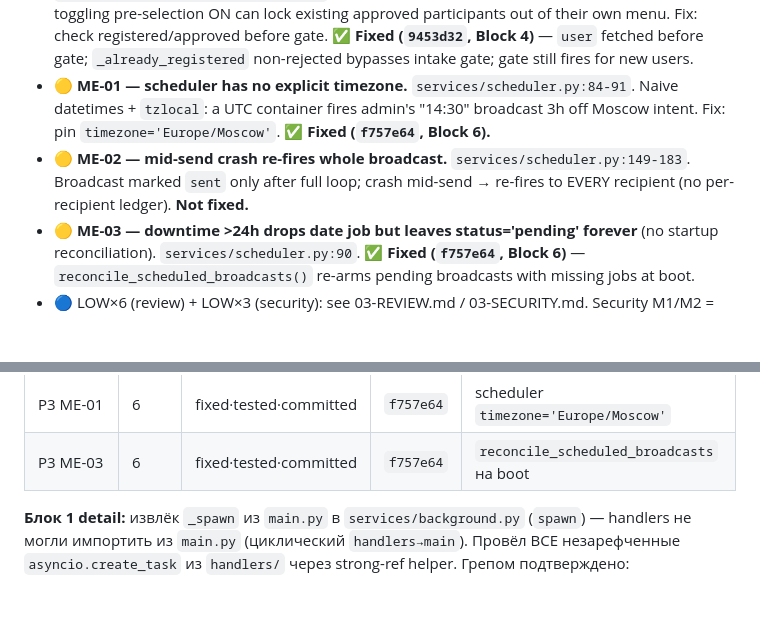
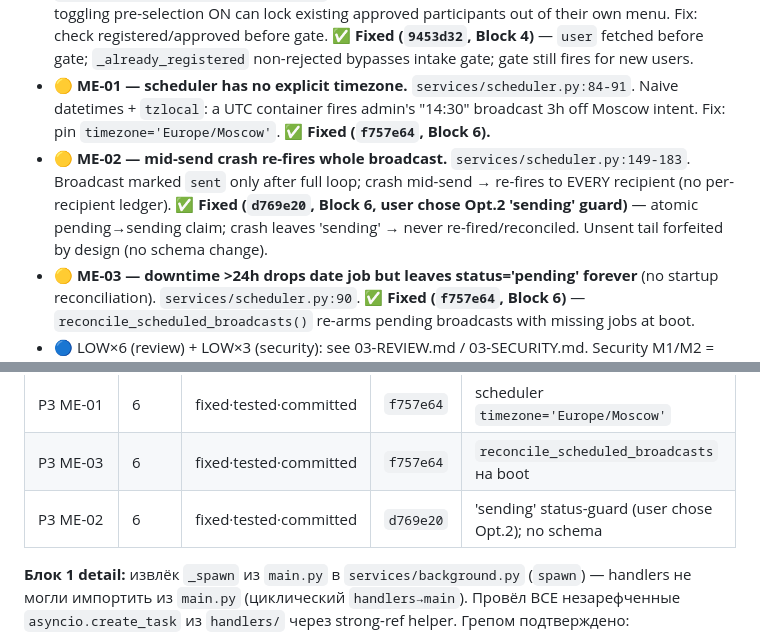
Before and after one commit to qleafye/AIESEC_event_bot, a Markdown page: .planning/AUDIT-LOG.md, 2 parts joined by grey strips. Drawn GitHub-style; blank space fills up the shorter version.

Commit message:
docs(audit): log ME-02 fixed (sending status-guard, user chose Opt.2)
Co-Authored-By: Claude Opus 4.8 <noreply@anthropic.com>

```diff
--- a/.planning/AUDIT-LOG.md
+++ b/.planning/AUDIT-LOG.md
@@ -44,7 +44,7 @@ _Findings собираются здесь. Severity: 🔴 critical / 🟠 high /
 - 🟡 **ME-04 — empty filter fans out to ALL users.** `database/db.py:817-836`. A broadcast filter that resolves to zero valid clauses matches ALL users instead of failing safe. Real risk: admin builds a filter, it silently degenerates, message blasts entire base. Fix: zero-clause → empty result / explicit confirm. **✅ Fixed (`858b288`, Block 4)** — `count_and_list_filtered` returns `[]` + warns when supplied filters yield no valid clause. ⚠️ highest-impact of P3 findings.
 - 🟡 **ME-05 — pre-selection gate locks out existing approved users.** `handlers/registration.py:1328-1355`. Gate runs BEFORE the already-registered check → toggling pre-selection ON can lock existing approved participants out of their own menu. Fix: check registered/approved before gate. **✅ Fixed (`9453d32`, Block 4)** — `user` fetched before gate; `_already_registered` non-rejected bypasses intake gate; gate still fires for new users.
 - 🟡 **ME-01 — scheduler has no explicit timezone.** `services/scheduler.py:84-91`. Naive datetimes + `tzlocal`: a UTC container fires admin's "14:30" broadcast 3h off Moscow intent. Fix: pin `timezone='Europe/Moscow'`. **✅ Fixed (`f757e64`, Block 6).**
-- 🟡 **ME-02 — mid-send crash re-fires whole broadcast.** `services/scheduler.py:149-183`. Broadcast marked `sent` only after full loop; crash mid-send → re-fires to EVERY recipient (no per-recipient ledger). **Not fixed.**
+- 🟡 **ME-02 — mid-send crash re-fires whole broadcast.** `services/scheduler.py:149-183`. Broadcast marked `sent` only after full loop; crash mid-send → re-fires to EVERY recipient (no per-recipient ledger). **✅ Fixed (`d769e20`, Block 6, user chose Opt.2 'sending' guard)** — atomic pending→sending claim; crash leaves 'sending' → never re-fired/reconciled. Unsent tail forfeited by design (no schema change).
 - 🟡 **ME-03 — downtime >24h drops date job but leaves status='pending' forever** (no startup reconciliation). `services/scheduler.py:90`. **✅ Fixed (`f757e64`, Block 6)** — `reconcile_scheduled_broadcasts()` re-arms pending broadcasts with missing jobs at boot.
 - 🔵 LOW×6 (review) + LOW×3 (security): see 03-REVIEW.md / 03-SECURITY.md. Security M1/M2 = accepted-by-design (pre-selection fail-open on empty list w/ admin alert; username-reassignment inherent to username gate, id-path available).
 
@@ -84,6 +84,7 @@ _Findings собираются здесь. Severity: 🔴 critical / 🟠 high /
 | P5 HIGH-01 | 5 | fixed·tested·committed | `382f21c` | preserve-idiom `referrer_id or existing.get(...)` |
 | P3 ME-01 | 6 | fixed·tested·committed | `f757e64` | scheduler `timezone='Europe/Moscow'` |
 | P3 ME-03 | 6 | fixed·tested·committed | `f757e64` | `reconcile_scheduled_broadcasts` на boot |
+| P3 ME-02 | 6 | fixed·tested·committed | `d769e20` | 'sending' status-guard (user chose Opt.2); no schema |
 
 **Блок 1 detail:** извлёк `_spawn` из `main.py` в `services/background.py` (`spawn`) —
 handlers не могли импортить из `main.py` (циклический `handlers→main`). Провёл ВСЕ
```
